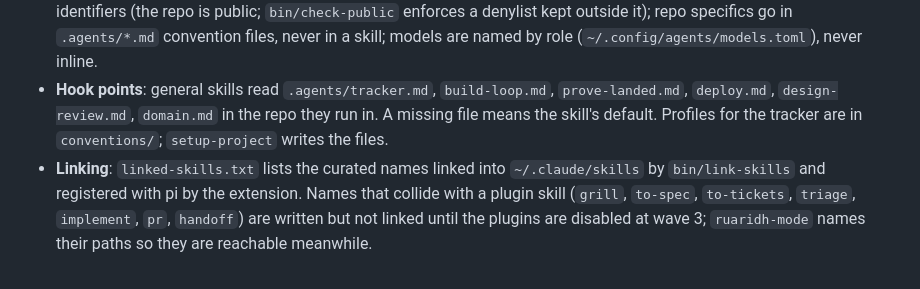
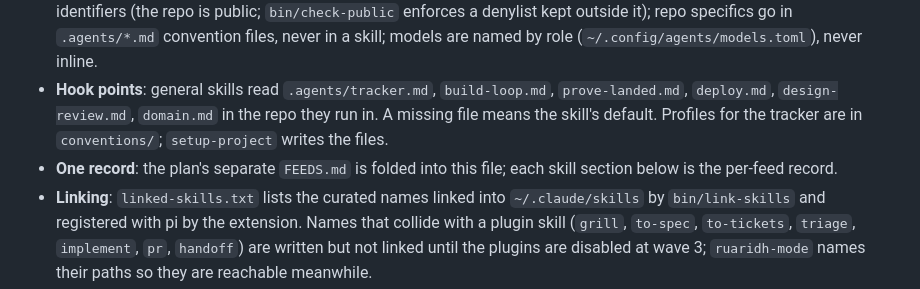
Before and after one commit to ruaridhw/agents, a Markdown page: LANDSCAPE.md, the part around the change. GitHub-like rendering.

```diff
--- a/LANDSCAPE.md
+++ b/LANDSCAPE.md
@@ -9,6 +9,7 @@ Every curated skill lives in `.claude/skills/<name>/` and carries `upstream:` st
 - **Frontmatter**: `name` (equal to the directory), `description` (when to use it, in the words a caller would say), `upstream:` stamps, and `disable-model-invocation: true` only on sub-skills that another skill calls. Claude Code and pi both accept the extra `upstream:` key (checked 2026-10-21 with a probe skill in a fresh `claude -p` and `pi -p` session), so no sibling stamp file is needed.
 - **Interim write-skill rules** (until `write-skill` is curated in wave 2): about 150 lines, references split into `references/`; imperative prose; the case first, then the steps; no history or "we used to"; no client, employer, host or personal identifiers (the repo is public; `bin/check-public` enforces a denylist kept outside it); repo specifics go in `.agents/*.md` convention files, never in a skill; models are named by role (`~/.config/agents/models.toml`), never inline.
 - **Hook points**: general skills read `.agents/tracker.md`, `build-loop.md`, `prove-landed.md`, `deploy.md`, `design-review.md`, `domain.md` in the repo they run in. A missing file means the skill's default. Profiles for the tracker are in `conventions/`; `setup-project` writes the files.
+- **One record**: the plan's separate `FEEDS.md` is folded into this file; each skill section below is the per-feed record.
 - **Linking**: `linked-skills.txt` lists the curated names linked into `~/.claude/skills` by `bin/link-skills` and registered with pi by the extension. Names that collide with a plugin skill (`grill`, `to-spec`, `to-tickets`, `triage`, `implement`, `pr`, `handoff`) are written but not linked until the plugins are disabled at wave 3; `ruaridh-mode` names their paths so they are reachable meanwhile.
 
 ## Whole-landscape dispositions
```
Also changed, not shown: AGENTS.md (+23 -1 lines).
